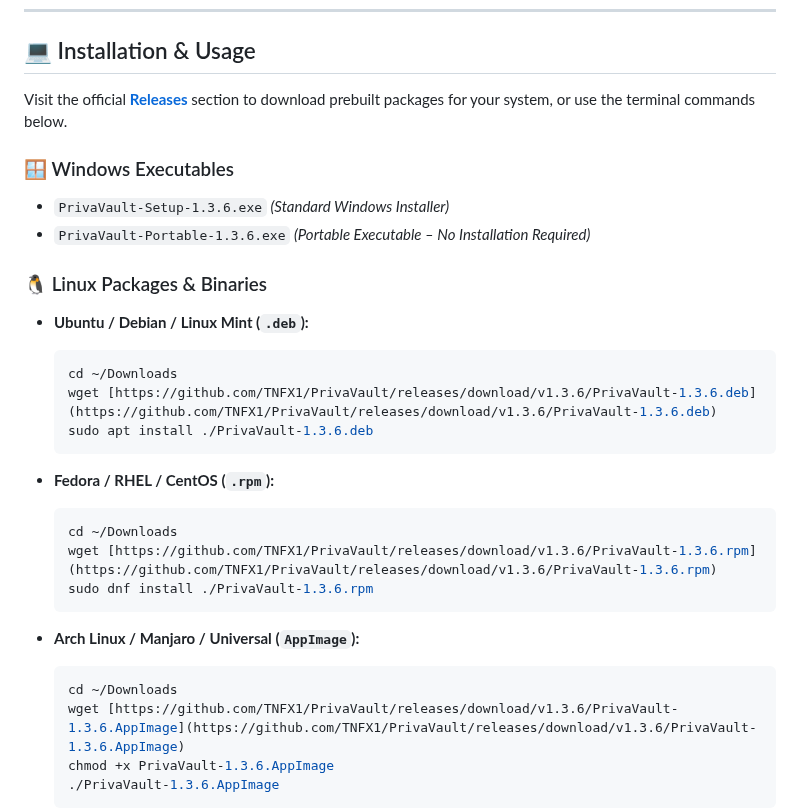
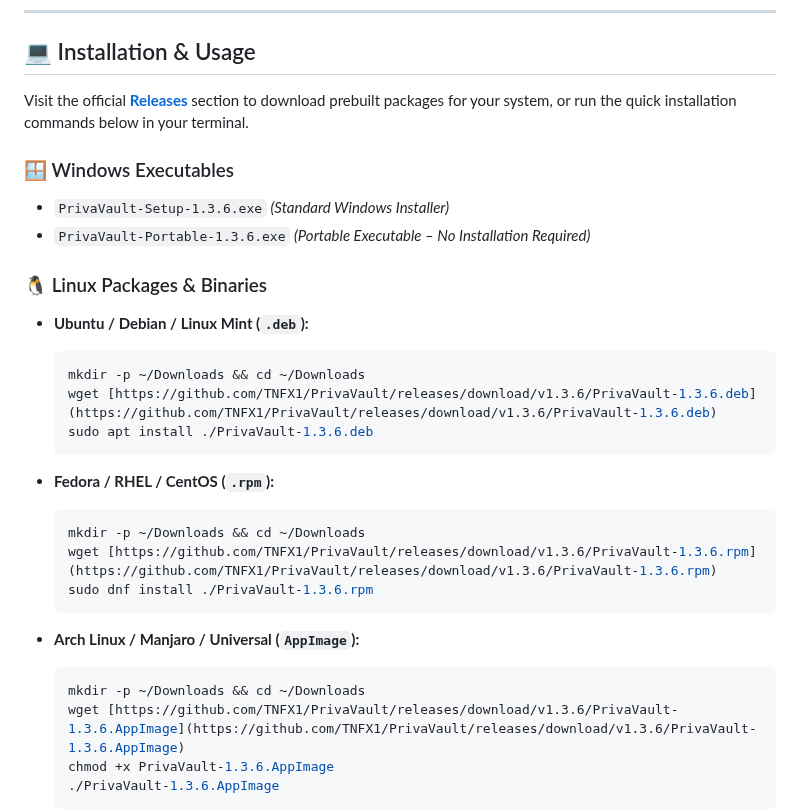
Before and after one commit to TNFX1/PrivaVault, a Markdown page: README.md, the part around the change. Drawn GitHub-style.

````diff
--- a/README.md
+++ b/README.md
@@ -117,7 +117,7 @@ PrivaVault/
 
 ## 💻 Installation & Usage
 
-Visit the official **[Releases](https://github.com/TNFX1/PrivaVault/releases)** section to download prebuilt packages for your system, or use the terminal commands below.
+Visit the official **[Releases](https://github.com/TNFX1/PrivaVault/releases)** section to download prebuilt packages for your system, or run the quick installation commands below in your terminal.
 
 ### 🪟 Windows Executables
 - `PrivaVault-Setup-1.3.6.exe` *(Standard Windows Installer)*
@@ -127,21 +127,21 @@ Visit the official **[Releases](https://github.com/TNFX1/PrivaVault/releases)**
 
 - **Ubuntu / Debian / Linux Mint (`.deb`):**
   ```bash
-  cd ~/Downloads
+  mkdir -p ~/Downloads && cd ~/Downloads
   wget [https://github.com/TNFX1/PrivaVault/releases/download/v1.3.6/PrivaVault-1.3.6.deb](https://github.com/TNFX1/PrivaVault/releases/download/v1.3.6/PrivaVault-1.3.6.deb)
   sudo apt install ./PrivaVault-1.3.6.deb
   ```
 
 - **Fedora / RHEL / CentOS (`.rpm`):**
   ```bash
-  cd ~/Downloads
+  mkdir -p ~/Downloads && cd ~/Downloads
   wget [https://github.com/TNFX1/PrivaVault/releases/download/v1.3.6/PrivaVault-1.3.6.rpm](https://github.com/TNFX1/PrivaVault/releases/download/v1.3.6/PrivaVault-1.3.6.rpm)
   sudo dnf install ./PrivaVault-1.3.6.rpm
   ```
 
 - **Arch Linux / Manjaro / Universal (`AppImage`):**
   ```bash
-  cd ~/Downloads
+  mkdir -p ~/Downloads && cd ~/Downloads
   wget [https://github.com/TNFX1/PrivaVault/releases/download/v1.3.6/PrivaVault-1.3.6.AppImage](https://github.com/TNFX1/PrivaVault/releases/download/v1.3.6/PrivaVault-1.3.6.AppImage)
   chmod +x PrivaVault-1.3.6.AppImage
   ./PrivaVault-1.3.6.AppImage
````
